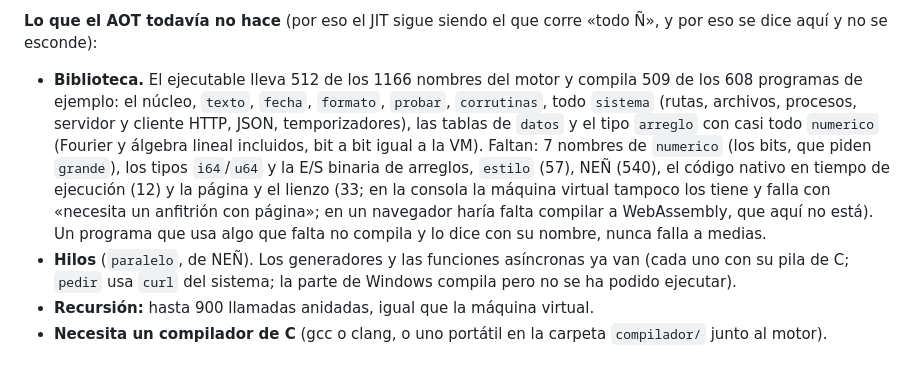
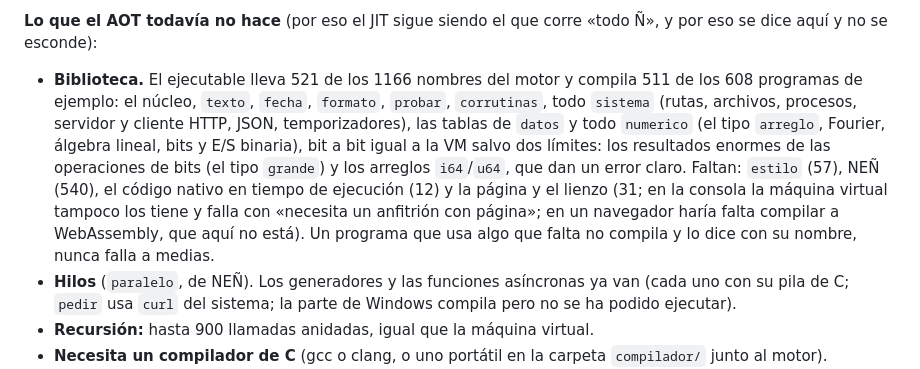
Before and after one commit to diegovelandiabarajas1-lang/Espanol-Like, a Markdown page: README.md, the part around the change. Rendered like a GitHub page.

Commit message:
README: biblioteca del ejecutable AOT, 521 de 1166 nombres (numerico completo)

```diff
--- a/README.md
+++ b/README.md
@@ -57,19 +57,19 @@ Las tablas completas, con las condiciones de cada medida, están en
 **Lo que el AOT todavía no hace** (por eso el JIT sigue siendo el que corre
 «todo Ñ», y por eso se dice aquí y no se esconde):
 
-- **Biblioteca.** El ejecutable lleva 512 de los 1166 nombres del motor y
-  compila 509 de los 608 programas de ejemplo: el núcleo, `texto`, `fecha`,
+- **Biblioteca.** El ejecutable lleva 521 de los 1166 nombres del motor y
+  compila 511 de los 608 programas de ejemplo: el núcleo, `texto`, `fecha`,
   `formato`, `probar`, `corrutinas`, todo `sistema` (rutas, archivos, procesos,
-  servidor y cliente HTTP, JSON, temporizadores), las tablas de `datos` y el
-  tipo `arreglo` con casi todo `numerico` (Fourier y álgebra lineal incluidos,
-  bit a bit igual a la VM).
-  Faltan: 7 nombres de `numerico` (los bits, que piden `grande`), los tipos
-  `i64`/`u64` y la E/S binaria de arreglos, `estilo` (57), NEÑ (540), el código
-  nativo en tiempo de ejecución (12) y la
-  página y el lienzo (33; en la consola la máquina virtual tampoco los tiene y
-  falla con «necesita un anfitrión con página»; en un navegador haría falta
-  compilar a WebAssembly, que aquí no está). Un programa que usa algo que falta
-  no compila y lo dice con su nombre, nunca falla a medias.
+  servidor y cliente HTTP, JSON, temporizadores), las tablas de `datos` y todo
+  `numerico` (el tipo `arreglo`, Fourier, álgebra lineal, bits y E/S binaria),
+  bit a bit igual a la VM salvo dos límites: los resultados enormes de las
+  operaciones de bits (el tipo `grande`) y los arreglos `i64`/`u64`, que dan un
+  error claro.
+  Faltan: `estilo` (57), NEÑ (540), el código nativo en tiempo de ejecución
+  (12) y la página y el lienzo (31; en la consola la máquina virtual tampoco
+  los tiene y falla con «necesita un anfitrión con página»; en un navegador
+  haría falta compilar a WebAssembly, que aquí no está). Un programa que usa
+  algo que falta no compila y lo dice con su nombre, nunca falla a medias.
 - **Hilos** (`paralelo`, de NEÑ). Los generadores y las funciones asíncronas ya
   van (cada uno con su pila de C; `pedir` usa `curl` del sistema; la parte de
   Windows compila pero no se ha podido ejecutar).
```
